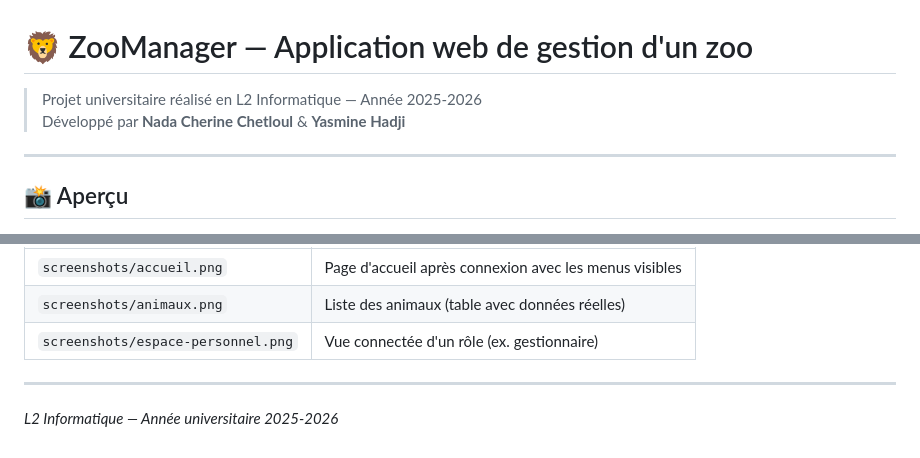
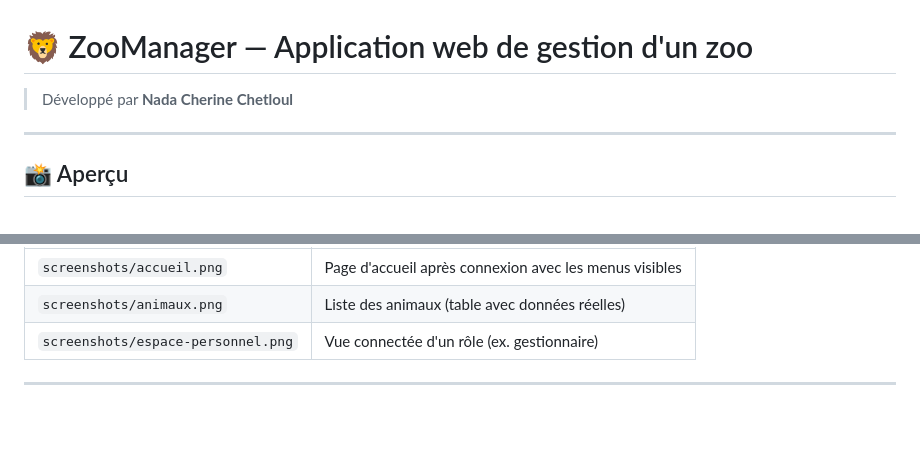
Before and after one commit to nada-chetloul/zoo-website, a Markdown page: README.md, 2 parts joined by grey strips. Drawn GitHub-style; blank space fills up the shorter version.

Commit message:
Refactor README.md for clarity and conciseness
Removed unnecessary video link and cleaned up README content.

```diff
--- a/README.md
+++ b/README.md
@@ -1,7 +1,6 @@
 # 🦁 ZooManager — Application web de gestion d'un zoo
 
-> Projet universitaire réalisé en L2 Informatique — Année 2025-2026
-> Développé par **Nada Cherine Chetloul** & **Yasmine Hadji**
+> Développé par **Nada Cherine Chetloul**
 
 ---
 
@@ -267,5 +259,3 @@ Place tes captures dans un dossier `screenshots/` à la racine du repo :
 | `screenshots/espace-personnel.png` | Vue connectée d'un rôle (ex. gestionnaire) |
 
 ---
-
-*L2 Informatique — Année universitaire 2025-2026*
```
Also changed, not shown: other parts of README.md (+1 -8 lines).
